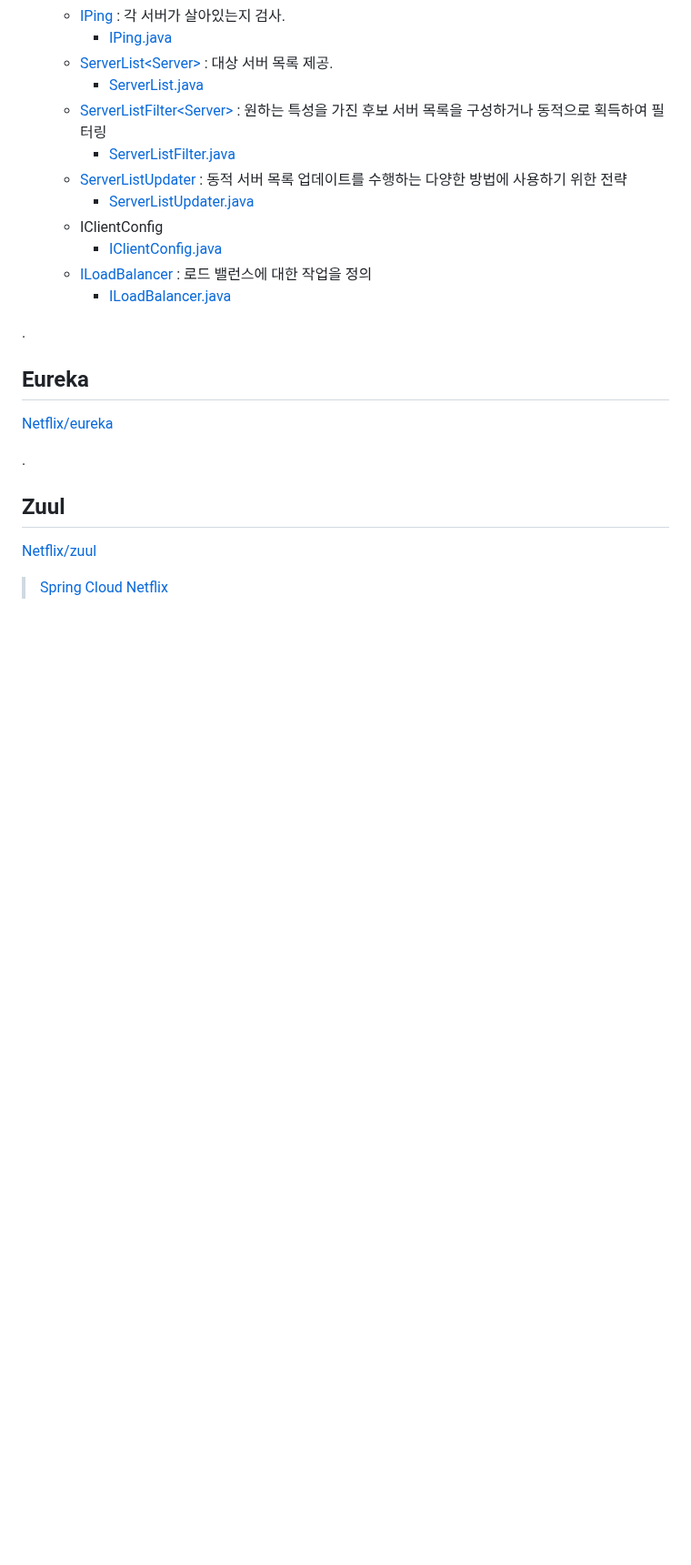
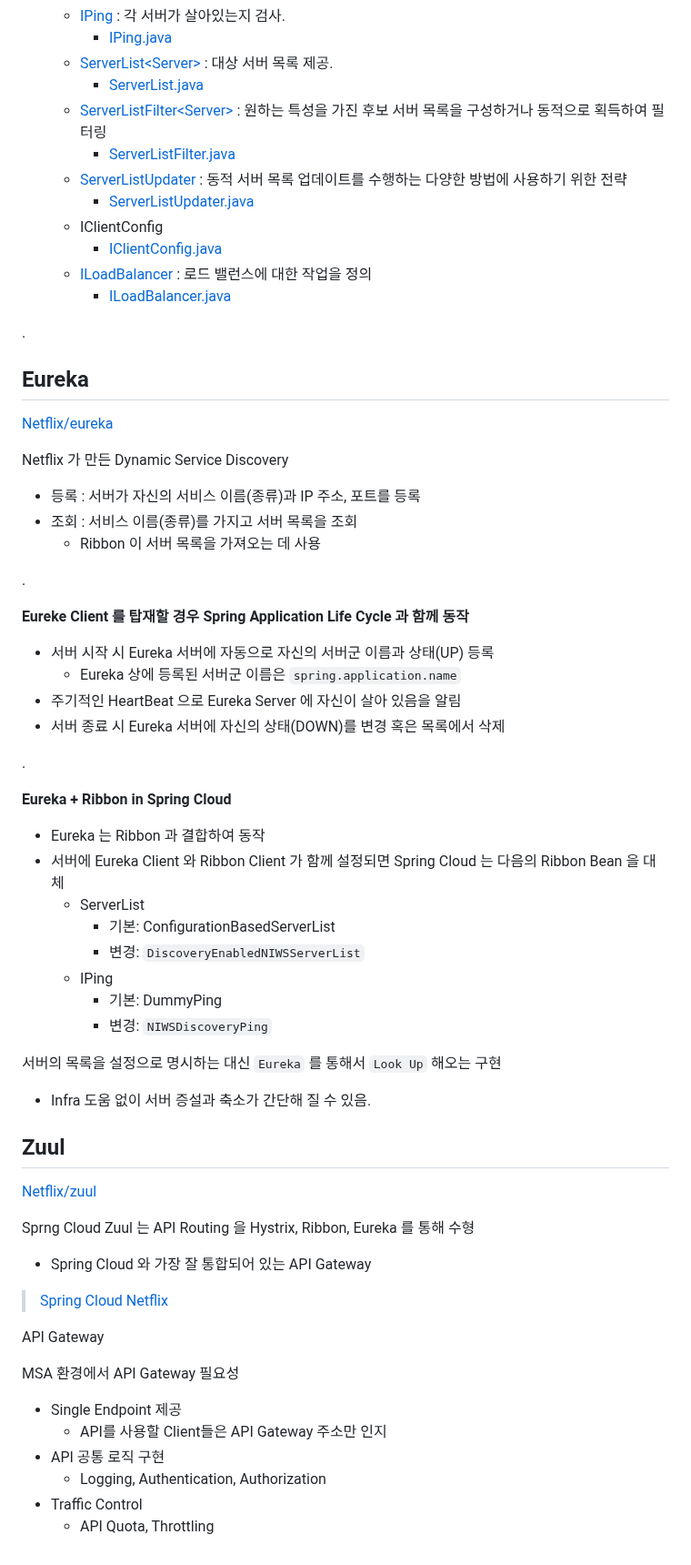
Before and after one commit to jihunparkme/blog, a Markdown page: contents/11st-msa.md, the part around one of its changes. Shown at 91% size. Rendered like a GitHub page; blank space fills up the shorter version.

Commit message:
[11st MSA] Eureka

```diff
--- a/contents/11st-msa.md
+++ b/contents/11st-msa.md
@@ -268,18 +268,68 @@ Caller Server | Ribbon | -> Server1
   - [ILoadBalancer](https://javadoc.io/static/com.netflix.ribbon/ribbon-loadbalancer/2.6.7/com/netflix/loadbalancer/ILoadBalancer.html) : 로드 밸런스에 대한 작업을 정의
     - [ILoadBalancer.java](https://github.com/Netflix/ribbon/blob/master/ribbon-loadbalancer/src/main/java/com/netflix/loadbalancer/ILoadBalancer.java)
 
-
 .
 
 ## Eureka
 
 [Netflix/eureka](https://github.com/Netflix/eureka)
 
+Netflix 가 만든 Dynamic Service Discovery
+
+- 등록 : 서버가 자신의 서비스 이름(종류)과 IP 주소, 포트를 등록
+- 조회 : 서비스 이름(종류)를 가지고 서버 목록을 조회
+  - Ribbon 이 서버 목록을 가져오는 데 사용
+
 .
+
+**Eureke Client 를 탑재할 경우 Spring Application Life Cycle 과 함께 동작**
+- 서버 시작 시 Eureka 서버에 자동으로 자신의 서버군 이름과 상태(UP) 등록
+  - Eureka 상에 등록된 서버군 이름은 `spring.application.name`
+- 주기적인 HeartBeat 으로 Eureka Server 에 자신이 살아 있음을 알림
+- 서버 종료 시 Eureka 서버에 자신의 상태(DOWN)를 변경 혹은 목록에서 삭제
+
+.
+
+**Eureka + Ribbon in Spring Cloud**
+
+- Eureka 는 Ribbon 과 결합하여 동작
+- 서버에 Eureka Client 와 Ribbon Client 가 함께 설정되면 Spring Cloud 는 다음의 Ribbon Bean 을 대체
+  - ServerList<Server>
+    - 기본: ConfigurationBasedServerList
+    - 변경: `DiscoveryEnabledNIWSServerList`
+  - IPing
+    - 기본: DummyPing
+    - 변경: `NIWSDiscoveryPing`
+
+서버의 목록을 설정으로 명시하는 대신 `Eureka` 를 통해서 `Look Up` 해오는 구현
+- Infra 도움 없이 서버 증설과 축소가 간단해 질 수 있음.
+
 
 ## Zuul
 
 [Netflix/zuul](https://github.com/Netflix/zuul)
 
+Sprng Cloud Zuul 는 API Routing 을 Hystrix, Ribbon, Eureka 를 통해 수형
+- Spring Cloud 와 가장 잘 통합되어 있는 API Gateway
+
 
 > [Spring Cloud Netflix](https://spring.io/projects/spring-cloud-netflix#learn)
+
+
+
+
+
+
+
+
+
+
+API Gateway
+
+MSA 환경에서 API Gateway 필요성
+- Single Endpoint 제공
+  - API를 사용할 Client들은 API Gateway 주소만 인지
+- API 공통 로직 구현
+  - Logging, Authentication, Authorization
+- Traffic Control
+  - API Quota, Throttling
```
Also changed, not shown: other parts of contents/11st-msa.md (+4 -4 lines).
